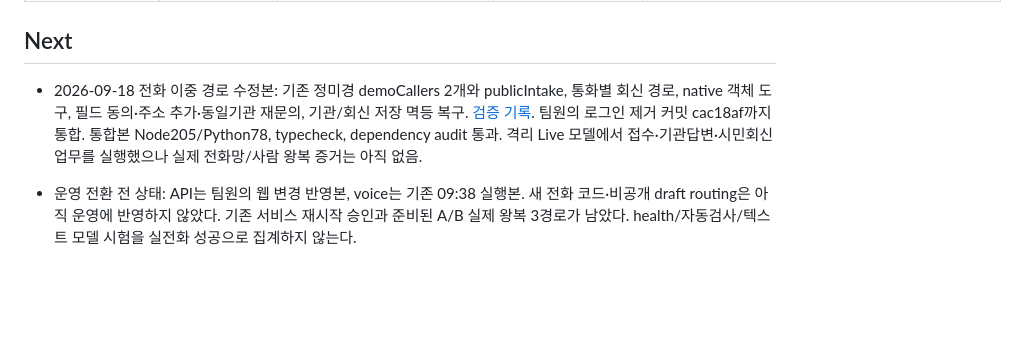
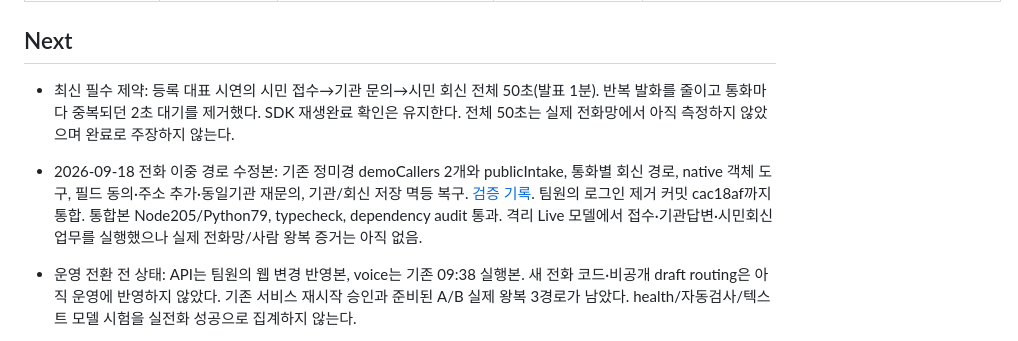
Before and after one commit to sergiobuilds/malgyeol, a Markdown page: PASSDOWN.md, the part around one of its changes. Drawn GitHub-style; blank space fills up the shorter version.

Commit message:
Record final phone verification and 50-second demo acceptance target

```diff
--- a/PASSDOWN.md
+++ b/PASSDOWN.md
@@ -8,7 +8,9 @@ verified_commit: c94c473ea2a54238e30b78d22570c25770a7faa9
 
 ## Next
 
-- 2026-09-18 전화 이중 경로 수정본: 기존 정미경 demoCallers 2개와 publicIntake, 통화별 회신 경로, native 객체 도구, 필드 동의·주소 추가·동일기관 재문의, 기관/회신 저장 멱등 복구. [검증 기록](dev/active/phone-dual-track-plan.md). 팀원의 로그인 제거 커밋 cac18af까지 통합. 통합본 Node205/Python78, typecheck, dependency audit 통과. 격리 Live 모델에서 접수·기관답변·시민회신 업무를 실행했으나 실제 전화망/사람 왕복 증거는 아직 없음.
+- 최신 필수 제약: 등록 대표 시연의 시민 접수→기관 문의→시민 회신 전체 50초(발표 1분). 반복 발화를 줄이고 통화마다 중복되던 2초 대기를 제거했다. SDK 재생완료 확인은 유지한다. 전체 50초는 실제 전화망에서 아직 측정하지 않았으며 완료로 주장하지 않는다.
+
+- 2026-09-18 전화 이중 경로 수정본: 기존 정미경 demoCallers 2개와 publicIntake, 통화별 회신 경로, native 객체 도구, 필드 동의·주소 추가·동일기관 재문의, 기관/회신 저장 멱등 복구. [검증 기록](dev/active/phone-dual-track-plan.md). 팀원의 로그인 제거 커밋 cac18af까지 통합. 통합본 Node205/Python79, typecheck, dependency audit 통과. 격리 Live 모델에서 접수·기관답변·시민회신 업무를 실행했으나 실제 전화망/사람 왕복 증거는 아직 없음.
 - 운영 전환 전 상태: API는 팀원의 웹 변경 반영본, voice는 기존 09:38 실행본. 새 전화 코드·비공개 draft routing은 아직 운영에 반영하지 않았다. 기존 서비스 재시작 승인과 준비된 A/B 실제 왕복 3경로가 남았다. health/자동검사/텍스트 모델 시험을 실전화 성공으로 집계하지 않는다.
 
 - 2026-09-18 사용자 명시 요청으로 웹앱 담당자 인증·로그아웃·세션 확인 제거. 로그인 없이 요청 조회·변경, 동일 Origin 변경 검사 유지. 실행 API 반영 및 새 브라우저 /ops 요청 6건 확인. 타입 검사·202개 테스트·Codex 리뷰 통과. 내부 전화 Bearer 인증 유지.
```
Also changed, not shown: other parts of PASSDOWN.md (+2 -2 lines).
